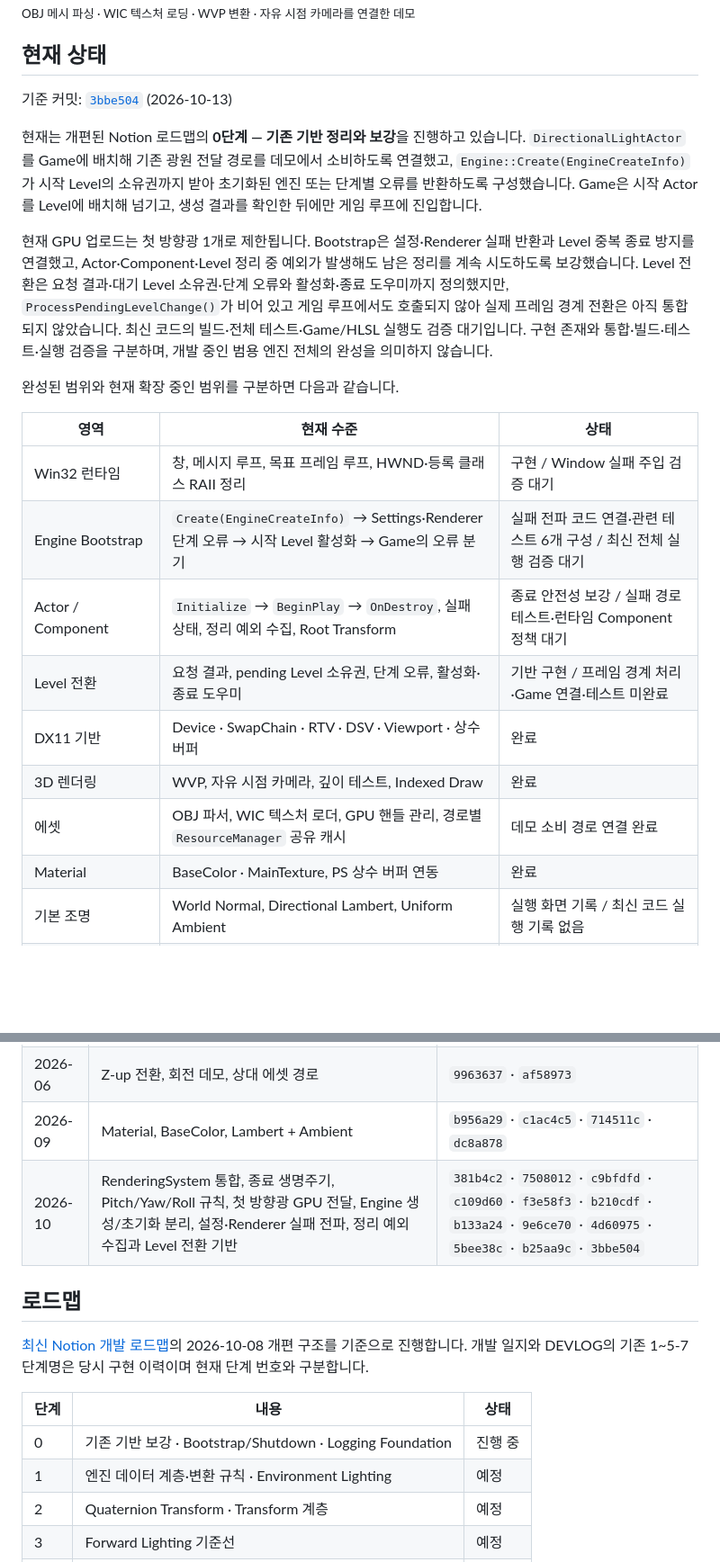
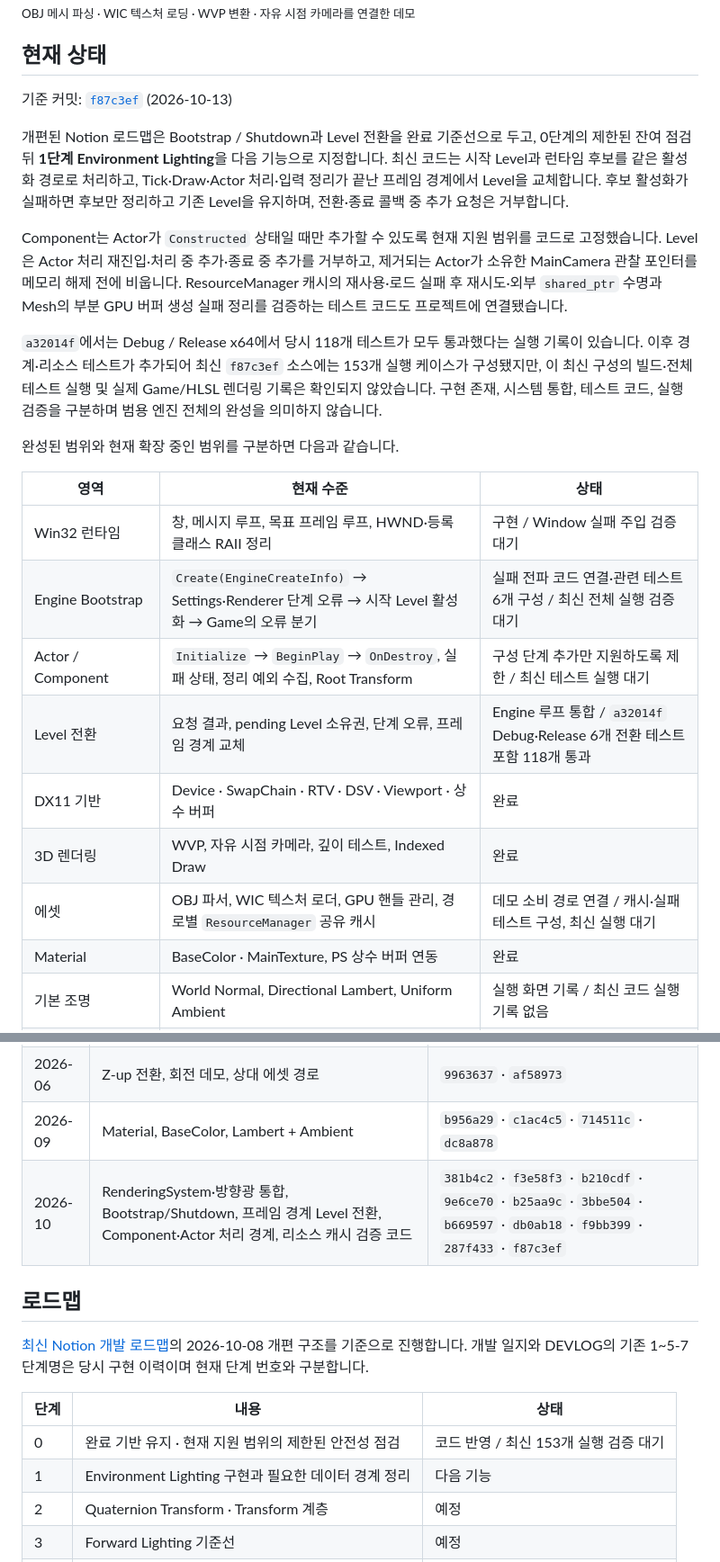
Before and after one commit to yj9809/MiniEngine, a Markdown page: README.md, 2 parts joined by grey strips. Shown at 90% size. GitHub-like rendering; blank space fills up the shorter version.

Commit message:
docs: 최신 Level 경계와 리소스 검증 상태 반영

```diff
--- a/README.md
+++ b/README.md
@@ -8,11 +8,13 @@
 
 ## 현재 상태
 
-기준 커밋: [`3bbe504`](https://github.com/yj9809/MiniEngine/commit/3bbe504c674aed1de584412d5a6e70d81fb0af50) (2026-10-13)
+기준 커밋: [`f87c3ef`](https://github.com/yj9809/MiniEngine/commit/f87c3efca961b52a088b27045d9f7312b5bca34e) (2026-10-13)
 
-현재는 개편된 Notion 로드맵의 **0단계 — 기존 기반 정리와 보강**을 진행하고 있습니다. `DirectionalLightActor`를 Game에 배치해 기존 광원 전달 경로를 데모에서 소비하도록 연결했고, `Engine::Create(EngineCreateInfo)`가 시작 Level의 소유권까지 받아 초기화된 엔진 또는 단계별 오류를 반환하도록 구성했습니다. Game은 시작 Actor를 Level에 배치해 넘기고, 생성 결과를 확인한 뒤에만 게임 루프에 진입합니다.
+개편된 Notion 로드맵은 Bootstrap / Shutdown과 Level 전환을 완료 기준선으로 두고, 0단계의 제한된 잔여 점검 뒤 **1단계 Environment Lighting**을 다음 기능으로 지정합니다. 최신 코드는 시작 Level과 런타임 후보를 같은 활성화 경로로 처리하고, Tick·Draw·Actor 처리·입력 정리가 끝난 프레임 경계에서 Level을 교체합니다. 후보 활성화가 실패하면 후보만 정리하고 기존 Level을 유지하며, 전환·종료 콜백 중 추가 요청은 거부합니다.
 
-현재 GPU 업로드는 첫 방향광 1개로 제한됩니다. Bootstrap은 설정·Renderer 실패 반환과 Level 중복 종료 방지를 연결했고, Actor·Component·Level 정리 중 예외가 발생해도 남은 정리를 계속 시도하도록 보강했습니다. Level 전환은 요청 결과·대기 Level 소유권·단계 오류와 활성화·종료 도우미까지 정의했지만, `ProcessPendingLevelChange()`가 비어 있고 게임 루프에서도 호출되지 않아 실제 프레임 경계 전환은 아직 통합되지 않았습니다. 최신 코드의 빌드·전체 테스트·Game/HLSL 실행도 검증 대기입니다. 구현 존재와 통합·빌드·테스트·실행 검증을 구분하며, 개발 중인 범용 엔진 전체의 완성을 의미하지 않습니다.
+Component는 Actor가 `Constructed` 상태일 때만 추가할 수 있도록 현재 지원 범위를 코드로 고정했습니다. Level은 Actor 처리 재진입·처리 중 추가·종료 중 추가를 거부하고, 제거되는 Actor가 소유한 MainCamera 관찰 포인터를 메모리 해제 전에 비웁니다. ResourceManager 캐시의 재사용·로드 실패 후 재시도·외부 `shared_ptr` 수명과 Mesh의 부분 GPU 버퍼 생성 실패 정리를 검증하는 테스트 코드도 프로젝트에 연결됐습니다.
+
+`a32014f`에서는 Debug / Release x64에서 당시 118개 테스트가 모두 통과했다는 실행 기록이 있습니다. 이후 경계·리소스 테스트가 추가되어 최신 `f87c3ef` 소스에는 153개 실행 케이스가 구성됐지만, 이 최신 구성의 빌드·전체 테스트 실행 및 실제 Game/HLSL 렌더링 기록은 확인되지 않았습니다. 구현 존재, 시스템 통합, 테스트 코드, 실행 검증을 구분하며 범용 엔진 전체의 완성을 의미하지 않습니다.
 
 완성된 범위와 현재 확장 중인 범위를 구분하면 다음과 같습니다.
 
@@ -20,11 +22,11 @@
 |---|---|---|
 | Win32 런타임 | 창, 메시지 루프, 목표 프레임 루프, HWND·등록 클래스 RAII 정리 | 구현 / Window 실패 주입 검증 대기 |
 | Engine Bootstrap | `Create(EngineCreateInfo)` → Settings·Renderer 단계 오류 → 시작 Level 활성화 → Game의 오류 분기 | 실패 전파 코드 연결·관련 테스트 6개 구성 / 최신 전체 실행 검증 대기 |
-| Actor / Component | `Initialize` → `BeginPlay` → `OnDestroy`, 실패 상태, 정리 예외 수집, Root Transform | 종료 안전성 보강 / 실패 경로 테스트·런타임 Component 정책 대기 |
-| Level 전환 | 요청 결과, pending Level 소유권, 단계 오류, 활성화·종료 도우미 | 기반 구현 / 프레임 경계 처리·Game 연결·테스트 미완료 |
+| Actor / Component | `Initialize` → `BeginPlay` → `OnDestroy`, 실패 상태, 정리 예외 수집, Root Transform | 구성 단계 추가만 지원하도록 제한 / 최신 테스트 실행 대기 |
+| Level 전환 | 요청 결과, pending Level 소유권, 단계 오류, 프레임 경계 교체 | Engine 루프 통합 / `a32014f` Debug·Release 6개 전환 테스트 포함 118개 통과 |
 | DX11 기반 | Device · SwapChain · RTV · DSV · Viewport · 상수 버퍼 | 완료 |
 | 3D 렌더링 | WVP, 자유 시점 카메라, 깊이 테스트, Indexed Draw | 완료 |
-| 에셋 | OBJ 파서, WIC 텍스처 로더, GPU 핸들 관리, 경로별 `ResourceManager` 공유 캐시 | 데모 소비 경로 연결 완료 |
+| 에셋 | OBJ 파서, WIC 텍스처 로더, GPU 핸들 관리, 경로별 `ResourceManager` 공유 캐시 | 데모 소비 경로 연결 / 캐시·실패 테스트 구성, 최신 실행 대기 |
 | Material | BaseColor · MainTexture, PS 상수 버퍼 연동 | 완료 |
 | 기본 조명 | World Normal, Directional Lambert, Uniform Ambient | 실행 화면 기록 / 최신 코드 실행 기록 없음 |
 | LightingSystem | 공통 등록 훅, Level 단위 등록·해제, 방향·색상·강도 수집 | CPU 프레임 데이터 연결 완료 |
@@ -223,7 +231,7 @@ OBJ + Texture + Camera 데모와 Lambert / Ambient 결과는 실행 이미지와
 | 2026-05 | OBJ 메시, MeshRenderer, WIC 텍스처 | `0cf264f` · `5ce9493` |
 | 2026-06 | Z-up 전환, 회전 데모, 상대 에셋 경로 | `9963637` · `af58973` |
 | 2026-09 | Material, BaseColor, Lambert + Ambient | `b956a29` · `c1ac4c5` · `714511c` · `dc8a878` |
-| 2026-10 | RenderingSystem 통합, 종료 생명주기, Pitch/Yaw/Roll 규칙, 첫 방향광 GPU 전달, Engine 생성/초기화 분리, 설정·Renderer 실패 전파, 정리 예외 수집과 Level 전환 기반 | `381b4c2` · `7508012` · `c9bfdfd` · `c109d60` · `f3e58f3` · `b210cdf` · `b133a24` · `9e6ce70` · `4d60975` · `5bee38c` · `b25aa9c` · `3bbe504` |
+| 2026-10 | RenderingSystem·방향광 통합, Bootstrap/Shutdown, 프레임 경계 Level 전환, Component·Actor 처리 경계, 리소스 캐시 검증 코드 | `381b4c2` · `f3e58f3` · `b210cdf` · `9e6ce70` · `b25aa9c` · `3bbe504` · `b669597` · `db0ab18` · `f9bb399` · `287f433` · `f87c3ef` |
 
 ## 로드맵
 
@@ -231,8 +239,8 @@ OBJ + Texture + Camera 데모와 Lambert / Ambient 결과는 실행 이미지와
 
 | 단계 | 내용 | 상태 |
 |---|---|---|
-| 0 | 기존 기반 보강 · Bootstrap/Shutdown · Logging Foundation | 진행 중 |
-| 1 | 엔진 데이터 계층·변환 규칙 · Environment Lighting | 예정 |
+| 0 | 완료 기반 유지 · 현재 지원 범위의 제한된 안전성 점검 | 코드 반영 / 최신 153개 실행 검증 대기 |
+| 1 | Environment Lighting 구현과 필요한 데이터 경계 정리 | 다음 기능 |
 | 2 | Quaternion Transform · Transform 계층 | 예정 |
 | 3 | Forward Lighting 기준선 | 예정 |
 | 4 | RenderPass · HDR · Shadow · 공용 DebugDraw | 예정 |
```
Also changed, not shown: other parts of README.md (+14 -8 lines).
